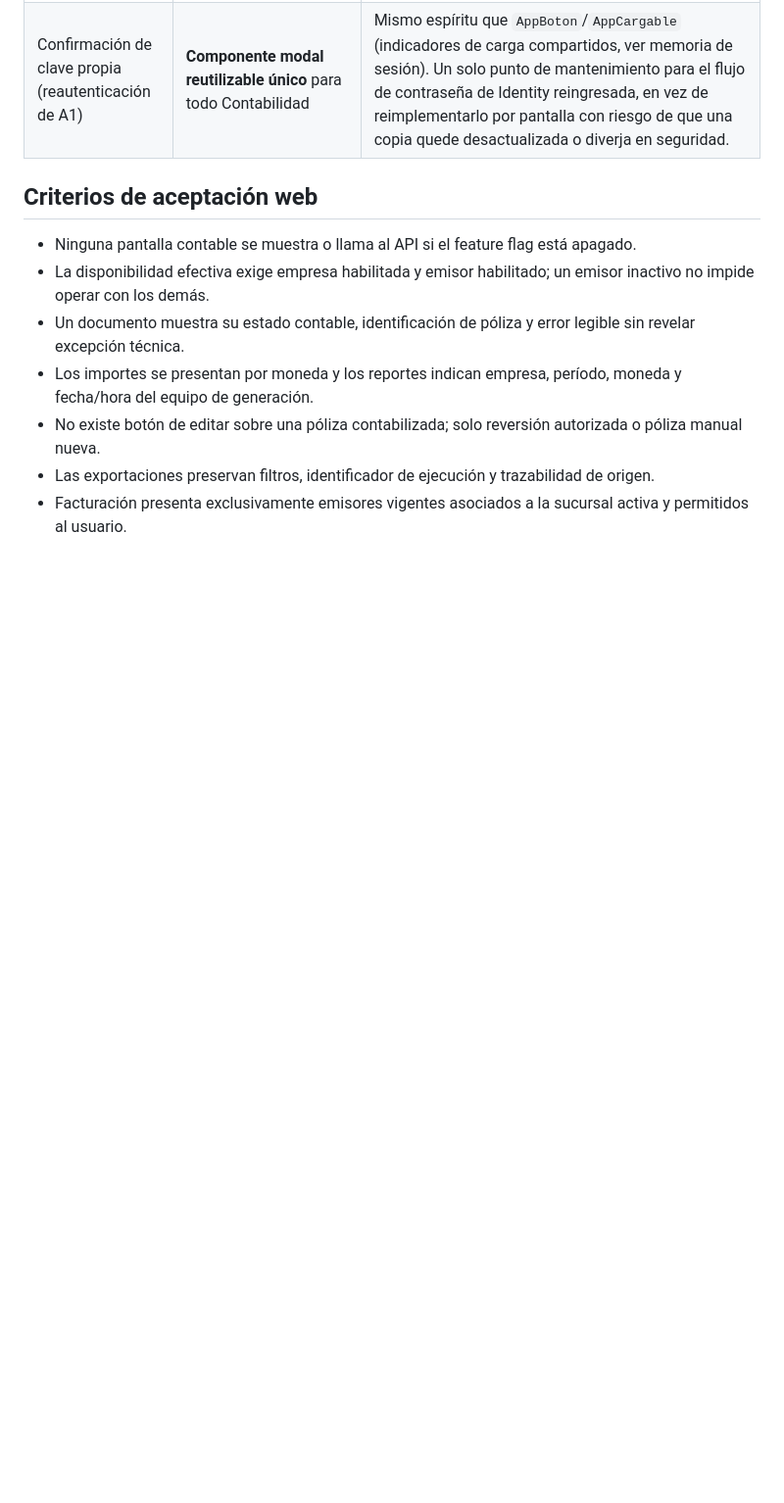
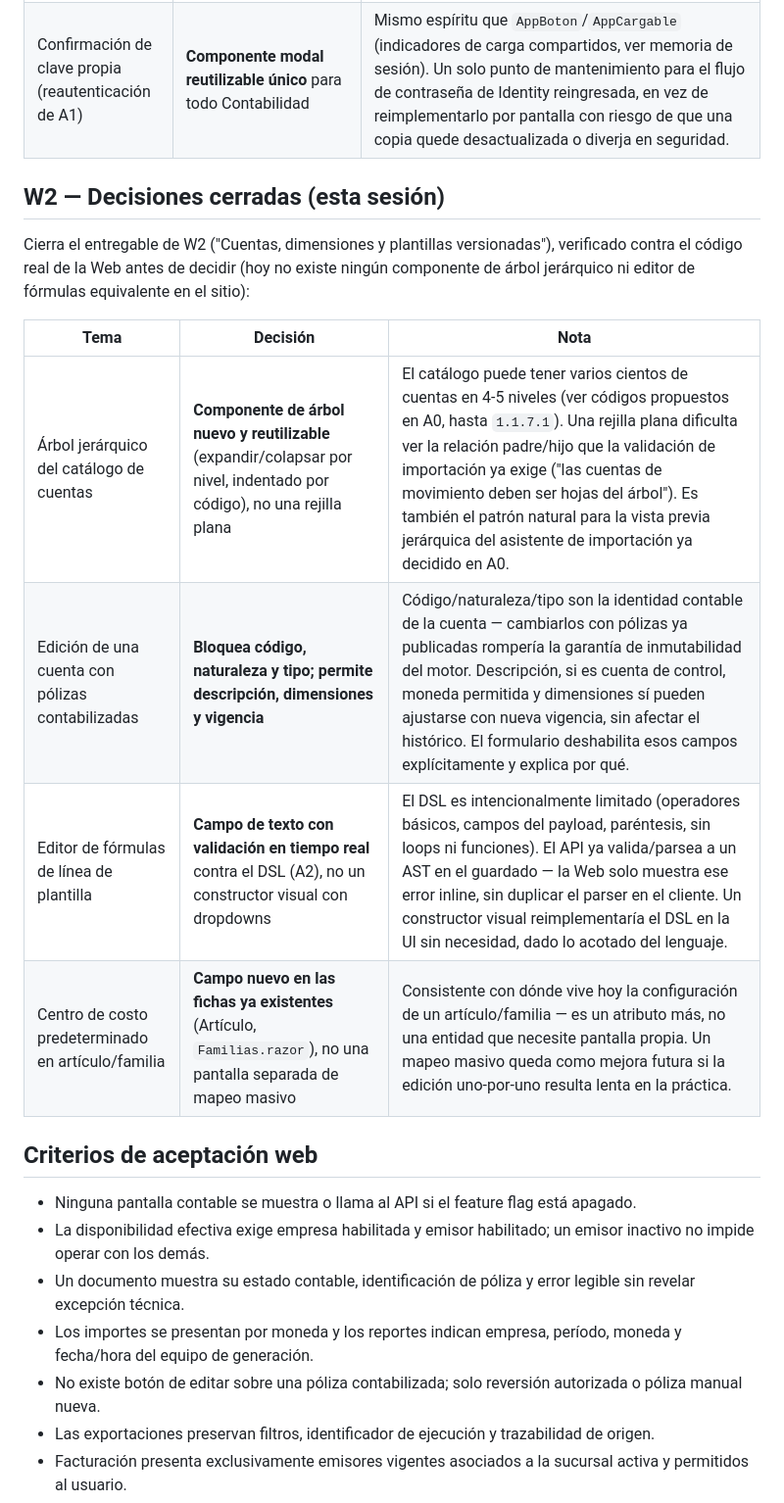
Before and after one commit to SuvesaDev/SuvesaPosSitieWebNew, a Markdown page: docs/PLAN_MODULO_CONTABILIDAD_GENERAL_WEB.md, the part around the change. Shown at 98% size. Rendered like a GitHub page; blank space fills up the shorter version.

Commit message:
docs(contabilidad): cierra W2 — 4 decisiones de catálogo, plantillas y dimensiones
Árbol jerárquico nuevo para el catálogo de cuentas, edición de cuenta con
pólizas bloquea código/naturaleza/tipo pero permite descripción/dimensiones/
vigencia, editor de fórmulas de plantilla como campo de texto validado
contra el DSL, y centro de costo predeterminado como campo nuevo en las
fichas de artículo/familia ya existentes.

Co-Authored-By: Claude Sonnet 5 <noreply@anthropic.com>

```diff
--- a/docs/PLAN_MODULO_CONTABILIDAD_GENERAL_WEB.md
+++ b/docs/PLAN_MODULO_CONTABILIDAD_GENERAL_WEB.md
@@ -76,6 +76,20 @@ proxy"), verificado contra el código real de la Web antes de decidir:
 | Visibilidad cuando el emisor activo no tiene Contabilidad habilitada | **Oculto completamente** del menú, no visible-deshabilitado | Un usuario sin Contabilidad activa en el emisor actual no ve el módulo. Un usuario con permiso de configuración que necesite activarlo llega a esa pantalla por otra vía (configuración de emisor), no desde un ítem de menú deshabilitado. |
 | Confirmación de clave propia (reautenticación de A1) | **Componente modal reutilizable único** para todo Contabilidad | Mismo espíritu que `AppBoton`/`AppCargable` (indicadores de carga compartidos, ver memoria de sesión). Un solo punto de mantenimiento para el flujo de contraseña de Identity reingresada, en vez de reimplementarlo por pantalla con riesgo de que una copia quede desactualizada o diverja en seguridad. |
 
+## W2 — Decisiones cerradas (esta sesión)
+
+Cierra el entregable de W2 ("Cuentas, dimensiones y plantillas
+versionadas"), verificado contra el código real de la Web antes de decidir
+(hoy no existe ningún componente de árbol jerárquico ni editor de fórmulas
+equivalente en el sitio):
+
+| Tema | Decisión | Nota |
+|---|---|---|
+| Árbol jerárquico del catálogo de cuentas | **Componente de árbol nuevo y reutilizable** (expandir/colapsar por nivel, indentado por código), no una rejilla plana | El catálogo puede tener varios cientos de cuentas en 4-5 niveles (ver códigos propuestos en A0, hasta `1.1.7.1`). Una rejilla plana dificulta ver la relación padre/hijo que la validación de importación ya exige ("las cuentas de movimiento deben ser hojas del árbol"). Es también el patrón natural para la vista previa jerárquica del asistente de importación ya decidido en A0. |
+| Edición de una cuenta con pólizas contabilizadas | **Bloquea código, naturaleza y tipo; permite descripción, dimensiones y vigencia** | Código/naturaleza/tipo son la identidad contable de la cuenta — cambiarlos con pólizas ya publicadas rompería la garantía de inmutabilidad del motor. Descripción, si es cuenta de control, moneda permitida y dimensiones sí pueden ajustarse con nueva vigencia, sin afectar el histórico. El formulario deshabilita esos campos explícitamente y explica por qué. |
+| Editor de fórmulas de línea de plantilla | **Campo de texto con validación en tiempo real** contra el DSL (A2), no un constructor visual con dropdowns | El DSL es intencionalmente limitado (operadores básicos, campos del payload, paréntesis, sin loops ni funciones). El API ya valida/parsea a un AST en el guardado — la Web solo muestra ese error inline, sin duplicar el parser en el cliente. Un constructor visual reimplementaría el DSL en la UI sin necesidad, dado lo acotado del lenguaje. |
+| Centro de costo predeterminado en artículo/familia | **Campo nuevo en las fichas ya existentes** (Artículo, `Familias.razor`), no una pantalla separada de mapeo masivo | Consistente con dónde vive hoy la configuración de un artículo/familia — es un atributo más, no una entidad que necesite pantalla propia. Un mapeo masivo queda como mejora futura si la edición uno-por-uno resulta lenta en la práctica. |
+
 ## Criterios de aceptación web
 
 - Ninguna pantalla contable se muestra o llama al API si el feature flag está apagado.
```
